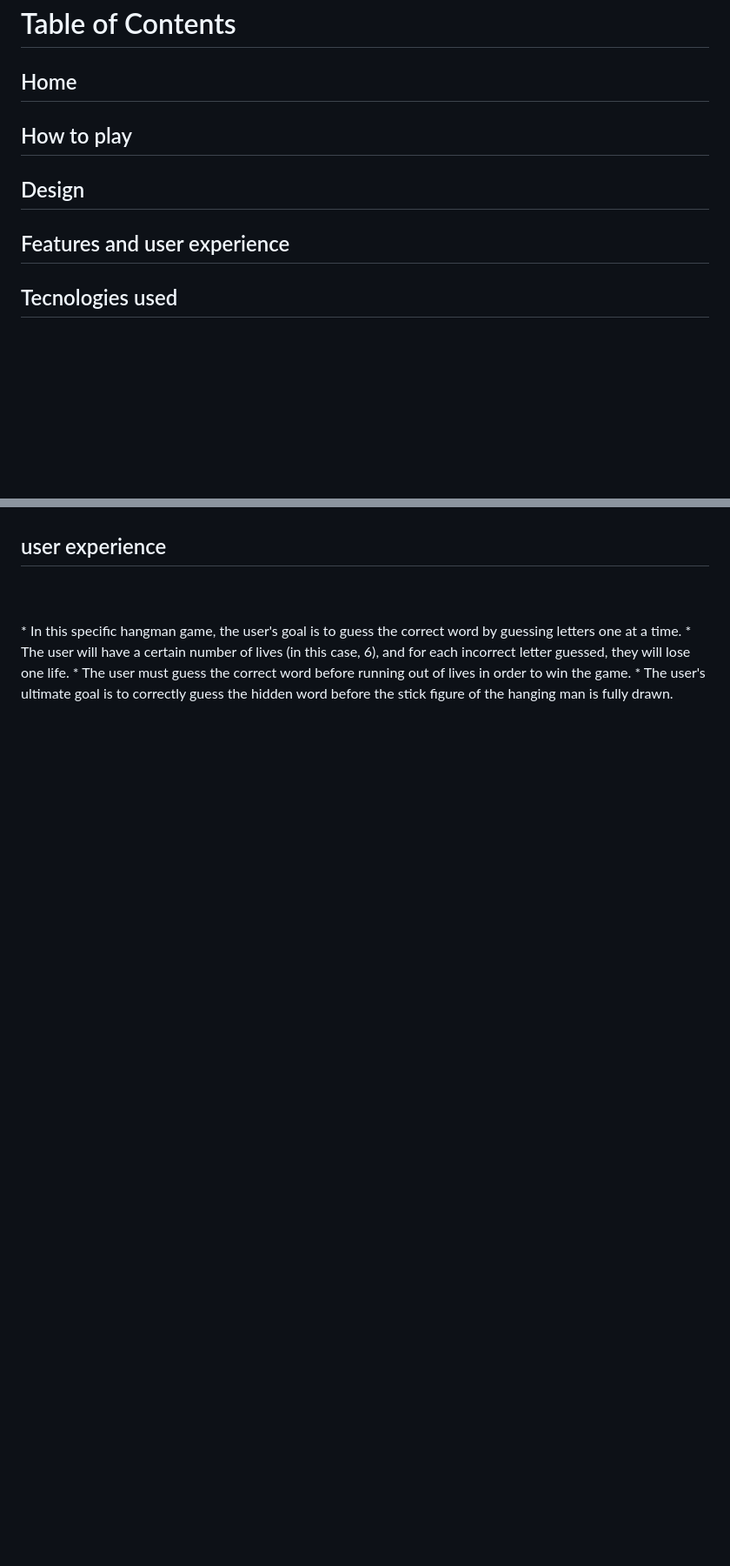
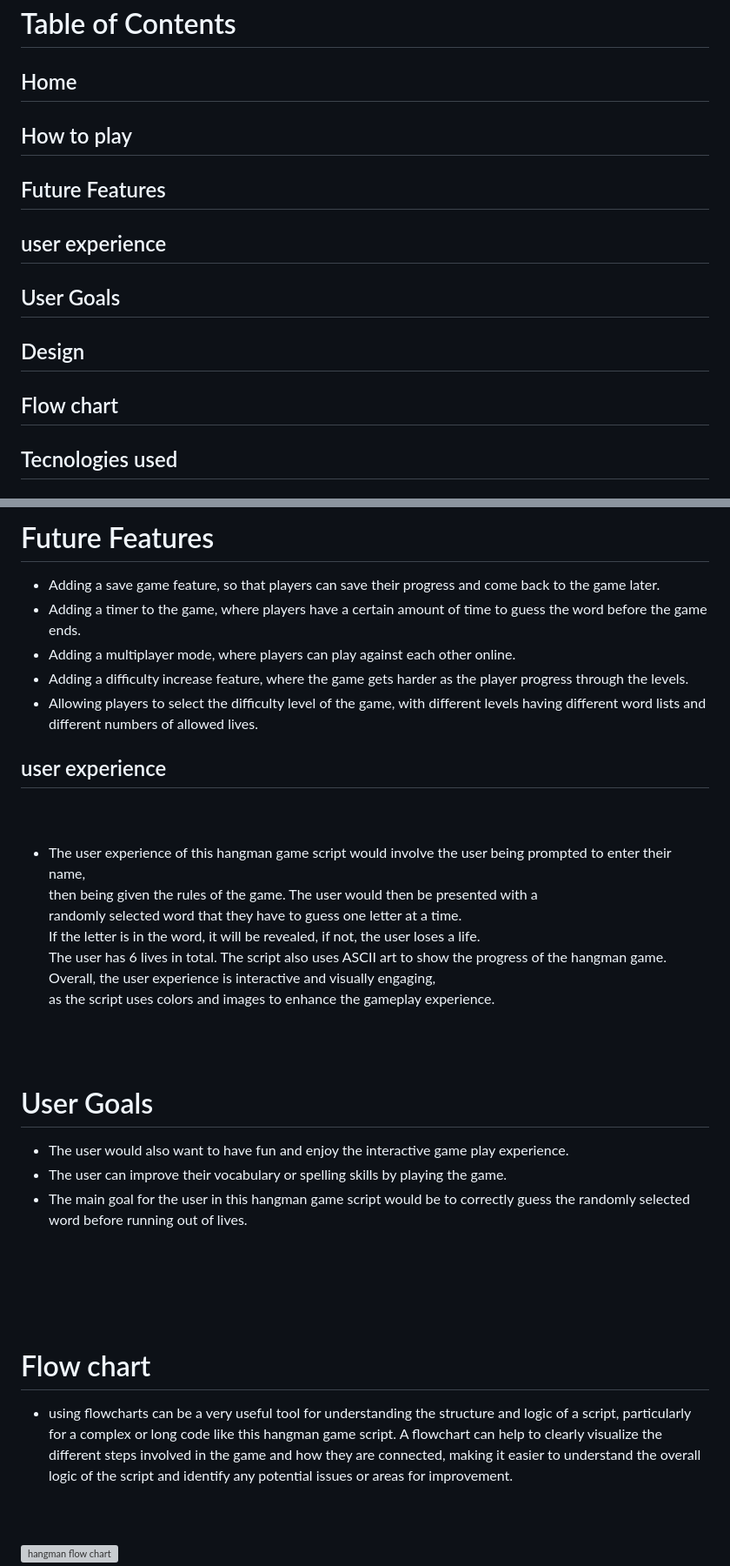
Before and after one commit to SuzanDewitz/hangman-for-all, a Markdown page: README.md, 2 parts joined by grey strips. Shown: that part at 87% size. Drawn GitHub-style; blank space fills up the shorter version; grey boxes are pictures that could not be loaded.

```diff
--- a/README.md
+++ b/README.md
@@ -19,9 +19,11 @@
 # Table of Contents
 ## Home
 ## How to play
+## Future Features
+## user experience
+## User Goals
 ## Design
-## Features and user experience
-
+## Flow chart
 ## Tecnologies used
 ## Fixed and unfixed bugs
 ## Validation
@@ -84,11 +138,44 @@
+# Future Features
+
+* Adding a save game feature, so that players can save their progress and come back to the game later.
+* Adding a timer to the game, where players have a certain amount of time to guess the word before the game ends.
+* Adding a multiplayer mode, where players can play against each other online.
+* Adding a difficulty increase feature, where the game gets harder as the player progress through the levels.
+* Allowing players to select the difficulty level of the game, with different levels having different word lists and different numbers of allowed lives.
+
 ## user experience
 
 <br>
 <br>
-* In this specific hangman game, the user's goal is to guess the correct word by guessing letters one at a time.
-* The user will have a certain number of lives (in this case, 6), and for each incorrect letter guessed, they will lose one life.
-* The user must guess the correct word before running out of lives in order to win the game.
-* The user's ultimate goal is to correctly guess the hidden word before the stick figure of the hanging man is fully drawn.
+
+* The user experience of this hangman game script would involve the user being prompted to enter their name, <br> then being given the rules of the game. The user would then be presented with a <br>randomly selected word that they have to guess one letter at a time. <br>If the letter is in the word, it will be revealed, if not, the user loses a life.<br> The user has 6 lives in total. The script also uses ASCII art to show the progress of the hangman game. <br>Overall, the user experience is interactive and visually engaging,<br> as the script uses colors and images to enhance the gameplay experience.<br>
+<br>
+<br>
+
+# User Goals
+* The user would also want to have fun and enjoy the interactive game play experience.
+* The user can improve their vocabulary or spelling skills by playing the game.
+* The main goal for the user in this hangman game script would be to correctly guess the randomly selected word before running out of lives.
+
+<br>
+<br>
+<br>
+<br>
+
+# Flow chart
+
+* using flowcharts can be a very useful tool for understanding the structure and logic of a script, particularly for a complex or long code like this hangman game script.
+ A flowchart can help to clearly visualize the different steps involved in the game and how they are connected, making it easier to understand the overall logic of the script and identify any potential issues or areas for improvement.
+<br>
+<br>
+
+ ![hangman flow chart](https://user-images.githubusercontent.com/114075332/212324626-39dce7fe-5bff-46e5-a702-7610b486f19b.jpg)
+
+
+<br>
+<br>
+<br>
+<br>
 
 
 
```
Also changed, not shown: other parts of README.md (+60 -11 lines).
